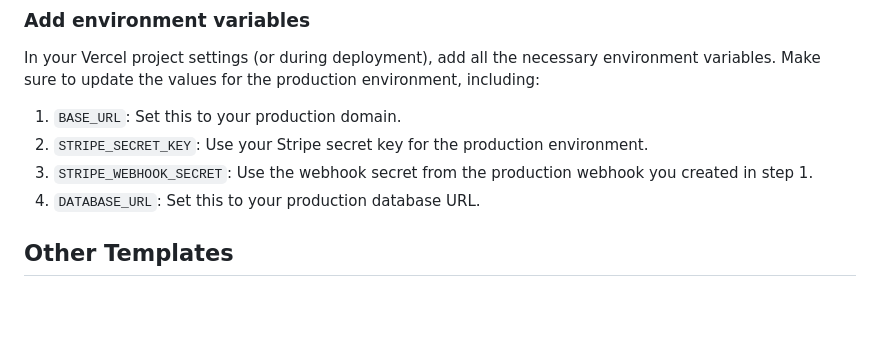
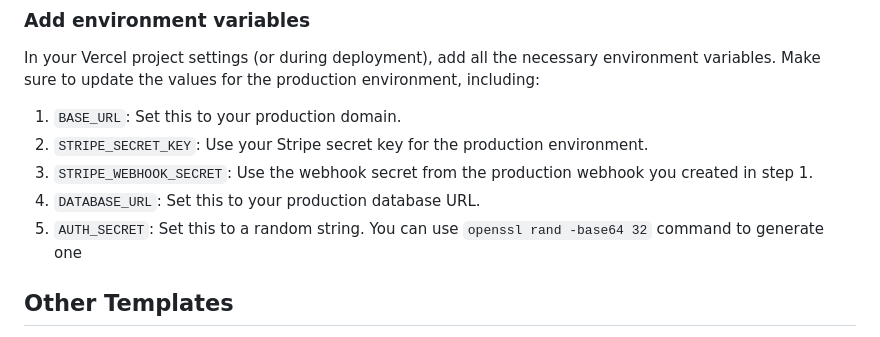
Before and after one commit to leerob/next-saas-starter, a Markdown page: README.md, the part around the change. Rendered like a GitHub page; blank space fills up the shorter version.

Commit message:
Update README.md
avoid `DOMException { }` error on prod when handling cookies

```diff
--- a/README.md
+++ b/README.md
@@ -99,6 +99,7 @@ In your Vercel project settings (or during deployment), add all the necessary en
 2. `STRIPE_SECRET_KEY`: Use your Stripe secret key for the production environment.
 3. `STRIPE_WEBHOOK_SECRET`: Use the webhook secret from the production webhook you created in step 1.
 4. `DATABASE_URL`: Set this to your production database URL.
+5. `AUTH_SECRET`: Set this to a random string. You can use `openssl rand -base64 32` command to generate one
 
 ## Other Templates
 
```
